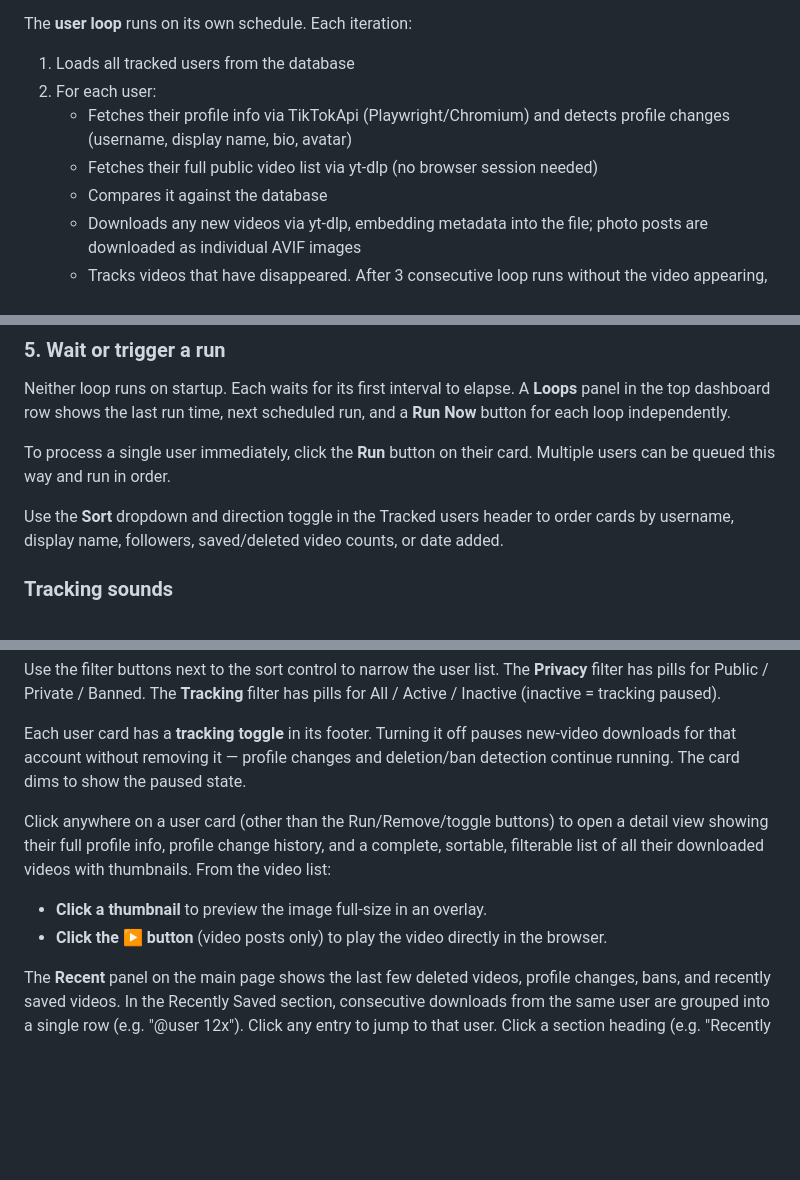
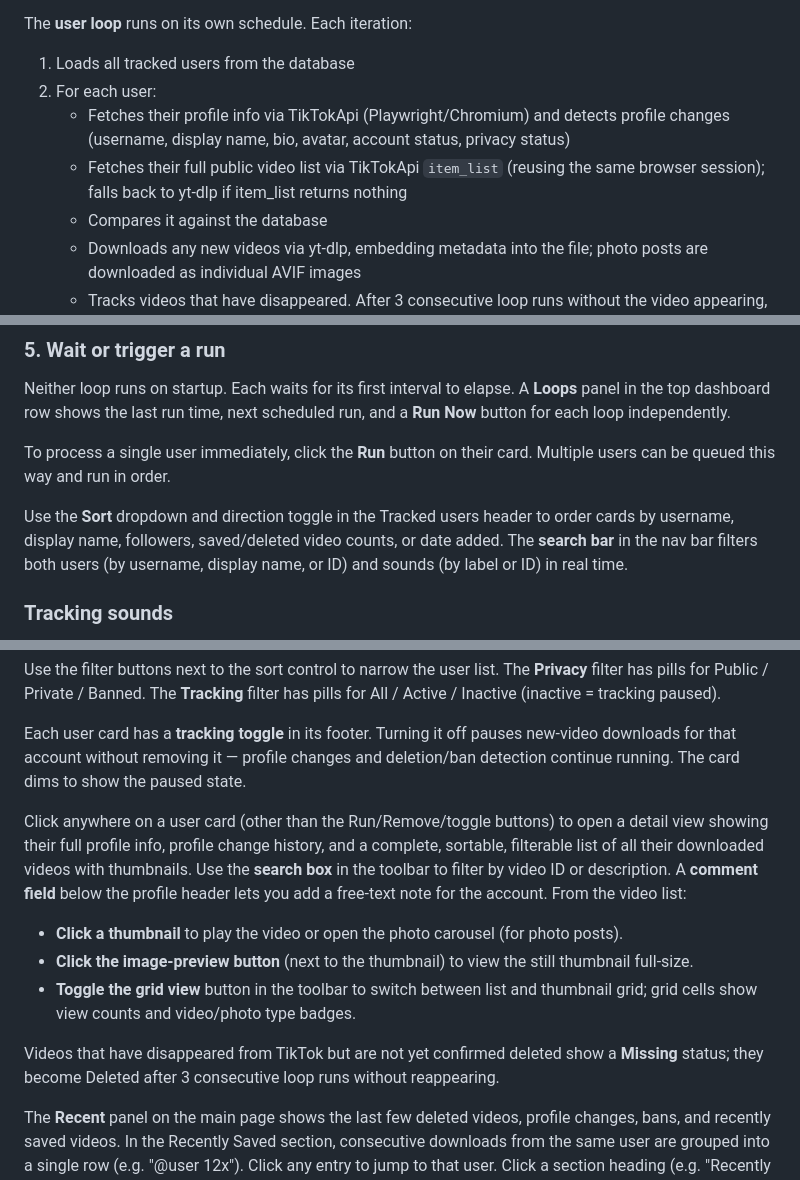
Before and after one commit to nikolainyegaard/tiktok-downloader, a Markdown page: README.md, 3 parts joined by grey strips. GitHub-like rendering; blank space fills up the shorter version.

```diff
--- a/README.md
+++ b/README.md
@@ -14,8 +14,8 @@ The **user loop** runs on its own schedule. Each iteration:
 
 1. Loads all tracked users from the database
 2. For each user:
-   - Fetches their profile info via TikTokApi (Playwright/Chromium) and detects profile changes (username, display name, bio, avatar)
-   - Fetches their full public video list via yt-dlp (no browser session needed)
+   - Fetches their profile info via TikTokApi (Playwright/Chromium) and detects profile changes (username, display name, bio, avatar, account status, privacy status)
+   - Fetches their full public video list via TikTokApi `item_list` (reusing the same browser session); falls back to yt-dlp if item_list returns nothing
    - Compares it against the database
    - Downloads any new videos via yt-dlp, embedding metadata into the file; photo posts are downloaded as individual AVIF images
    - Tracks videos that have disappeared. After 3 consecutive loop runs without the video appearing, it is marked as deleted
@@ -108,7 +108,7 @@ Neither loop runs on startup. Each waits for its first interval to elapse. A **L
 
 To process a single user immediately, click the **Run** button on their card. Multiple users can be queued this way and run in order.
 
-Use the **Sort** dropdown and direction toggle in the Tracked users header to order cards by username, display name, followers, saved/deleted video counts, or date added.
+Use the **Sort** dropdown and direction toggle in the Tracked users header to order cards by username, display name, followers, saved/deleted video counts, or date added. The **search bar** in the nav bar filters both users (by username, display name, or ID) and sounds (by label or ID) in real time.
 
 ### Tracking sounds
 
@@ -122,10 +122,13 @@ Use the filter buttons next to the sort control to narrow the user list. The **P
 
 Each user card has a **tracking toggle** in its footer. Turning it off pauses new-video downloads for that account without removing it — profile changes and deletion/ban detection continue running. The card dims to show the paused state.
 
-Click anywhere on a user card (other than the Run/Remove/toggle buttons) to open a detail view showing their full profile info, profile change history, and a complete, sortable, filterable list of all their downloaded videos with thumbnails. From the video list:
+Click anywhere on a user card (other than the Run/Remove/toggle buttons) to open a detail view showing their full profile info, profile change history, and a complete, sortable, filterable list of all their downloaded videos with thumbnails. Use the **search box** in the toolbar to filter by video ID or description. A **comment field** below the profile header lets you add a free-text note for the account. From the video list:
 
-- **Click a thumbnail** to preview the image full-size in an overlay.
-- **Click the ▶ button** (video posts only) to play the video directly in the browser.
+- **Click a thumbnail** to play the video or open the photo carousel (for photo posts).
+- **Click the image-preview button** (next to the thumbnail) to view the still thumbnail full-size.
+- **Toggle the grid view** button in the toolbar to switch between list and thumbnail grid; grid cells show view counts and video/photo type badges.
+
+Videos that have disappeared from TikTok but are not yet confirmed deleted show a **Missing** status; they become Deleted after 3 consecutive loop runs without reappearing.
 
 The **Recent** panel on the main page shows the last few deleted videos, profile changes, bans, and recently saved videos. In the Recently Saved section, consecutive downloads from the same user are grouped into a single row (e.g. "@user 12x"). Click any entry to jump to that user. Click a section heading (e.g. "Recently deleted") to open a full scrollable log of all historical events of that type.
 
```
Also changed, not shown: other parts of README.md (+2 -0 lines), CHANGELOG.md (+55 -46 lines).
